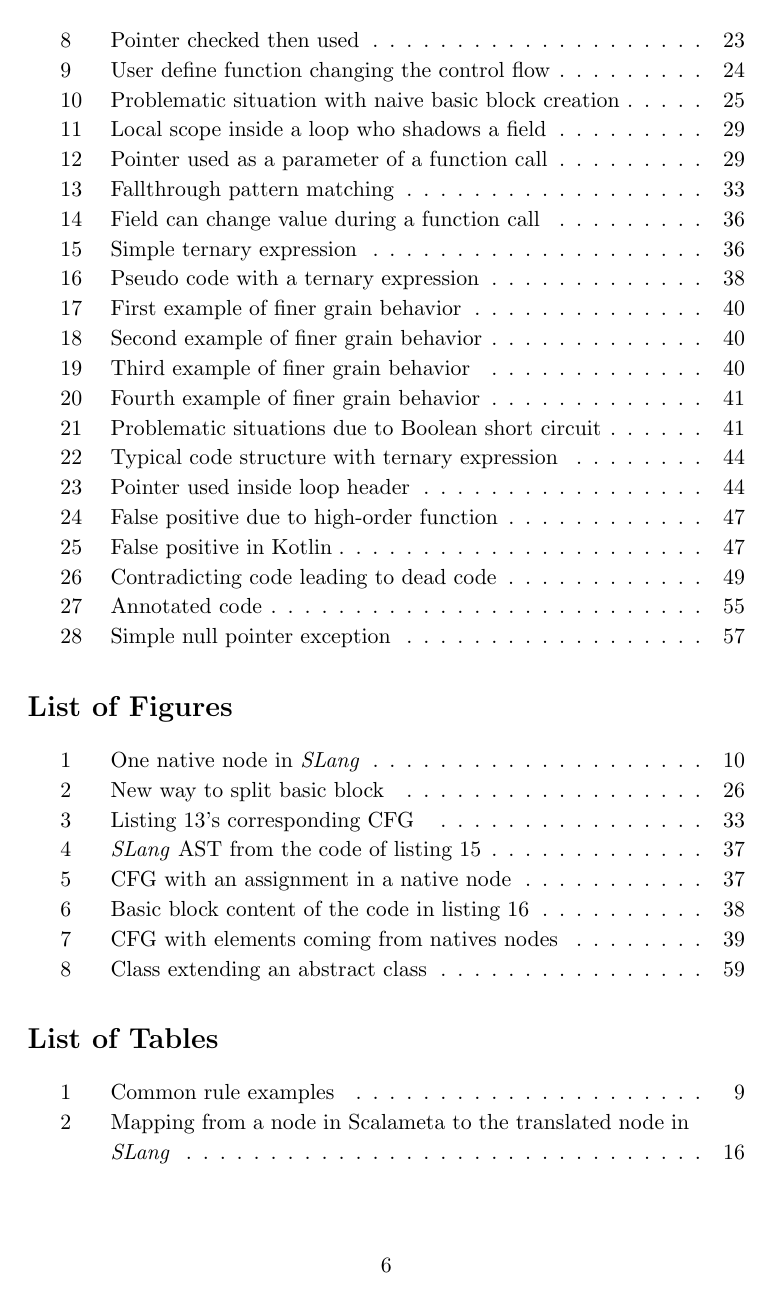
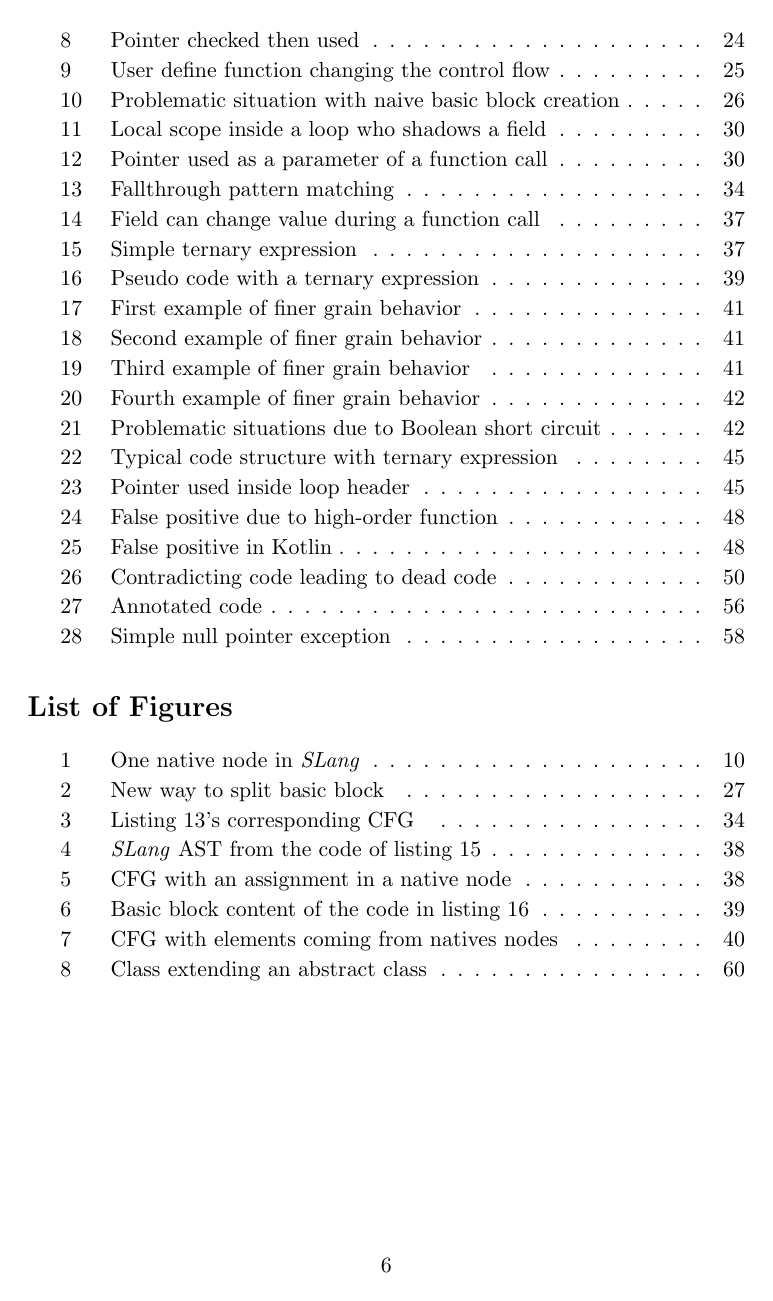
Before and after one commit to quentin-jaquier-sonarsource/Master-Project-Report, a LaTeX thesis (thesis/thesis.tex, which reads thesis/sections/implementation_slang.tex, thesis/sections/improving_slang.tex): page 6 of 72 before the commit and page 6 of 73 after it. The pictures show the PDF file thesis/thesis.pdf that the author committed with the source.

Commit message:
Remove orphan lines

```diff
--- a/thesis/sections/implementation_slang.tex
+++ b/thesis/sections/implementation_slang.tex
@@ -391,7 +391,7 @@ We have already presented the main problematic situations, coming from native no
 	caption=Problematic situations due to Boolean short circuit]{code/boolean-short-circuit.scala}
 
 	With this addition, we are now able to avoid the false negative reported in the two examples of listing \ref{lst:boolean-short-circuit}.
-
+	\pagebreak
 	\item \textbf{\textit{Order of evaluation of known nodes}} \newline
 	\label{subsubsec:evaluation_known_nodes}
 	In section \ref{subsec:how_to_deal_with_native}, we saw that the order of evaluation of the nodes are critical for our checker.
--- a/thesis/sections/improving_slang.tex
+++ b/thesis/sections/improving_slang.tex
@@ -81,6 +81,8 @@ gen(n) =\text{pointer used in node \emph{n}}
 kill(n) = \text{assignment of pointer in node \emph{n}}
 \end{equation}
 
+\pagebreak
+
 Intuitively, we can see the analysis as follow:
 \begin{enumerate}
 	\item The set of believed to be \emph{non-null} pointer split at branch. \newline
@@ -144,6 +146,7 @@ The work presented before implements the former.
 However, the latter makes as much sense, if all paths following the check for \emph{null} uses the pointer \emph{p}, without re-assigning it, it probably means that an error is possible.
 In the implementation, this would be implemented using a backward analysis.
 As the name suggests, a backward analysis means that we take the intersection of all successor’s input set to determine the output set of the current node.
+\pagebreak
 
 For a backward analysis, equation \eqref{eqn:dataflow1} becomes:
 
--- a/thesis/thesis.tex
+++ b/thesis/thesis.tex
@@ -70,6 +70,9 @@
 \addbibresource{thesis.bib}
 \renewcommand{\baselinestretch}{1.1}
 
+\widowpenalty10000
+\clubpenalty10000
+
 %%%%%%%%%%%%%%%%%%%%%%%%%%%%%%%%%%%%%%%%%%%%%%%%%%%%%%%%%%%%%
 %                        Setup
 %%%%%%%%%%%%%%%%%%%%%%%%%%%%%%%%%%%%%%%%%%%%%%%%%%%%%%%%%%%%%
@@ -116,6 +120,7 @@
 \lstlistoflistings
 %\listofalgorithms
 \listoffigures
+\pagebreak
 \listoftables
 }
 
```
Also changed, not shown: thesis/sections/acknowledgements.tex (+1 -1 lines), thesis/thesis.pdf, thesis/sections/implementation_slang.tex (8 more changed lines), thesis/thesis.tex (1 more changed lines).
